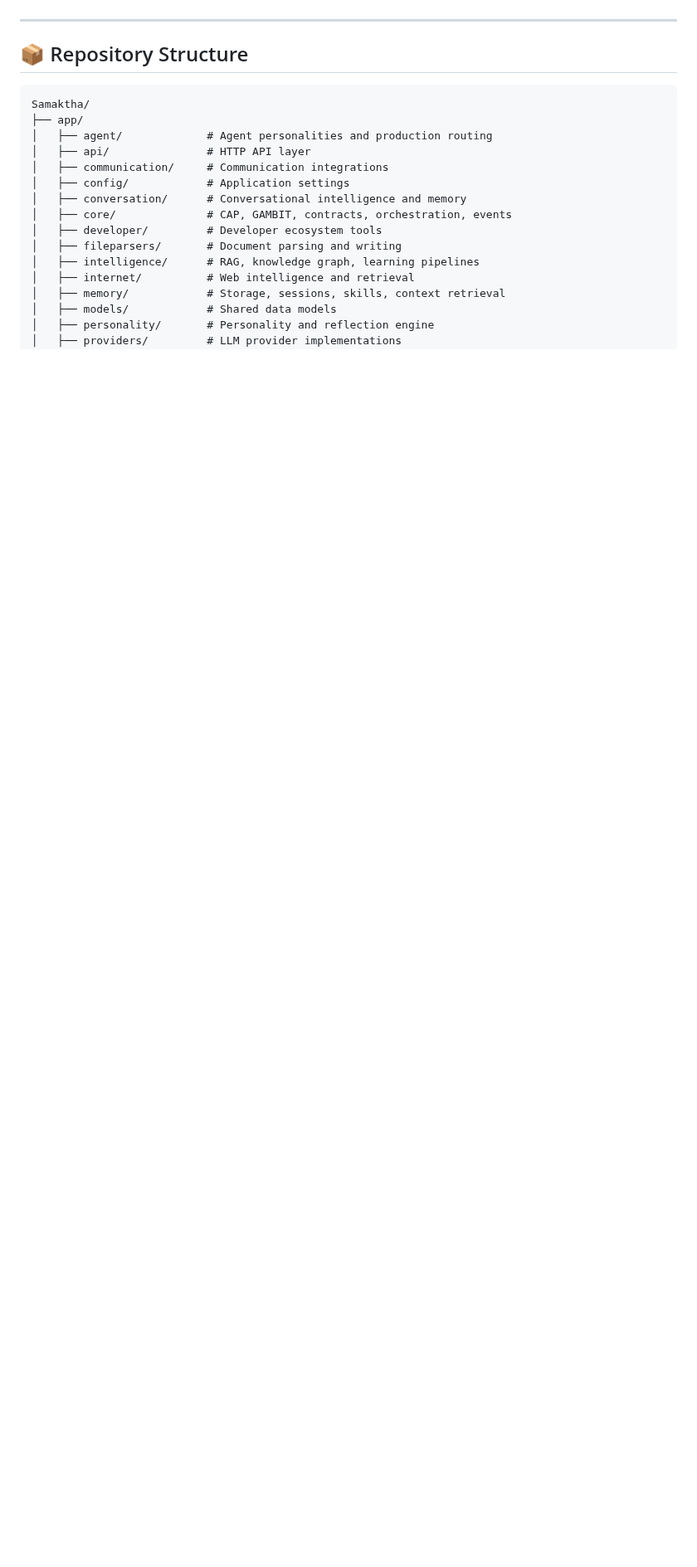
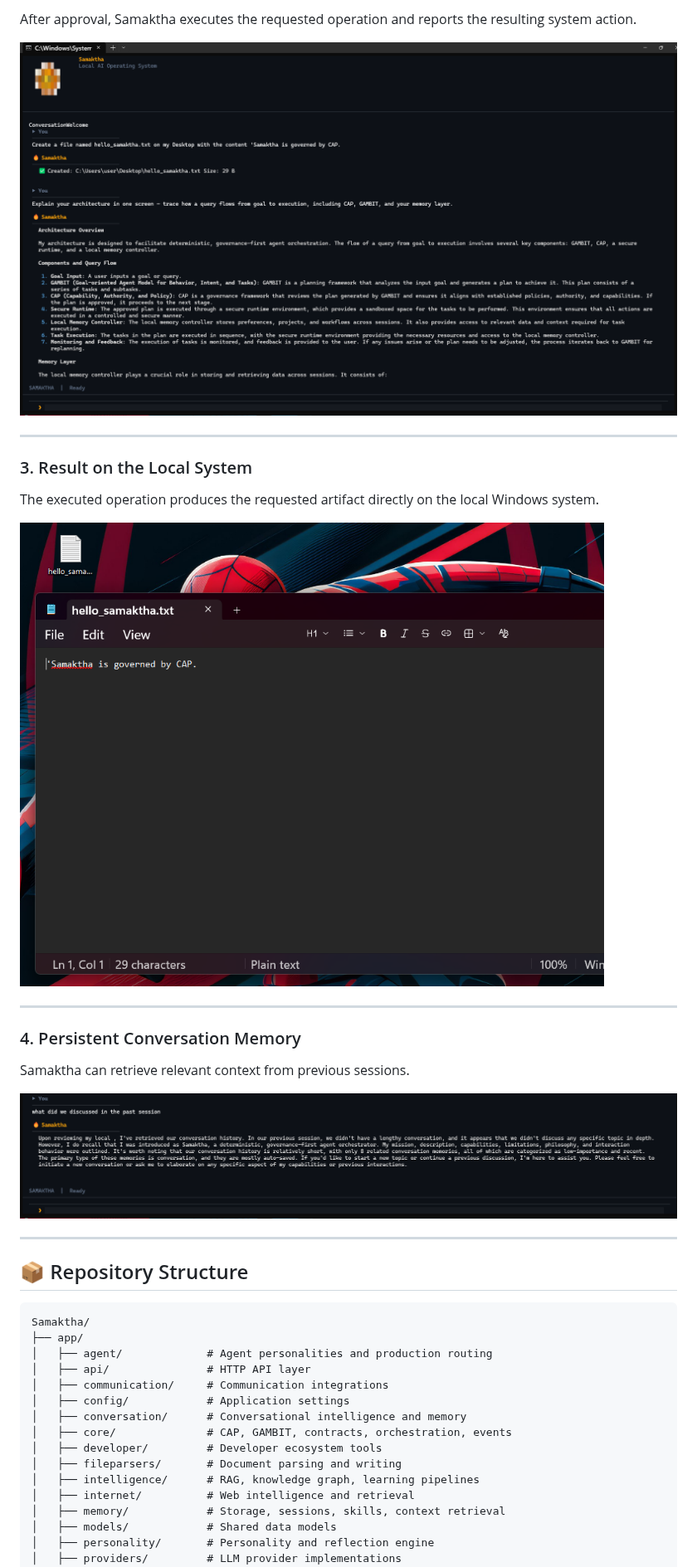
Before and after one commit to HARI9037/Samaktha, a Markdown page: README.md, the part around one of its changes. Shown at 83% size. Drawn GitHub-style; pictures changed too: docs/assets/memory-retrieval.png (added), docs/assets/tool-execution.png (added), docs/assets/tool-result.png (added); blank space fills up the shorter version.

Commit message:
docs: add visual proof screenshots to README

```diff
--- a/README.md
+++ b/README.md
@@ -80,3 +95,22 @@ graph TD
+After approval, Samaktha executes the requested operation and reports the resulting system action.
+
+![Samaktha tool execution](docs/assets/tool-execution.png)
+
+---
+
+### 3. Result on the Local System
+
+The executed operation produces the requested artifact directly on the local Windows system.
+
+![Local tool result](docs/assets/tool-result.png)
+
+---
+
+### 4. Persistent Conversation Memory
+
+Samaktha can retrieve relevant context from previous sessions.
+
+![Persistent conversation memory](docs/assets/memory-retrieval.png)
 
 ---
 
```
Also changed, not shown: other parts of README.md (+15 -0 lines), docs/assets/cap-approval.png (added).
